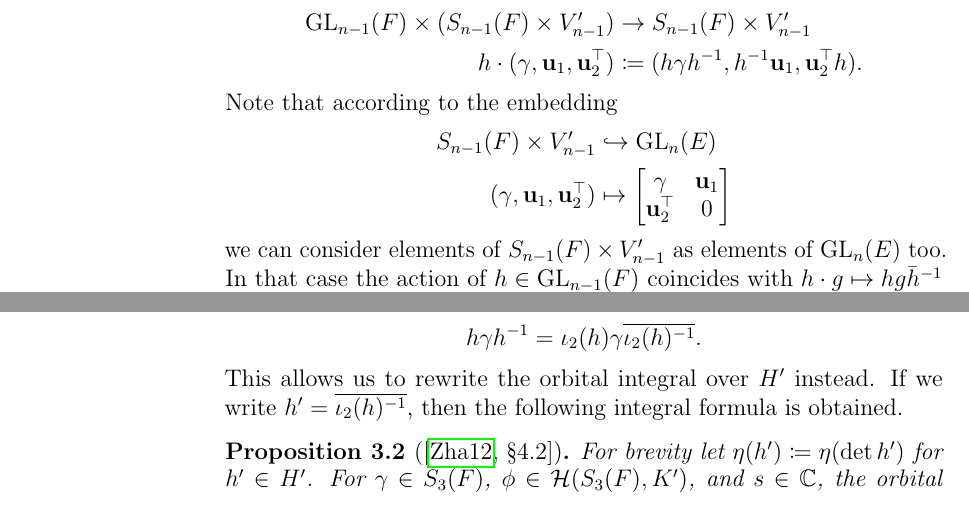
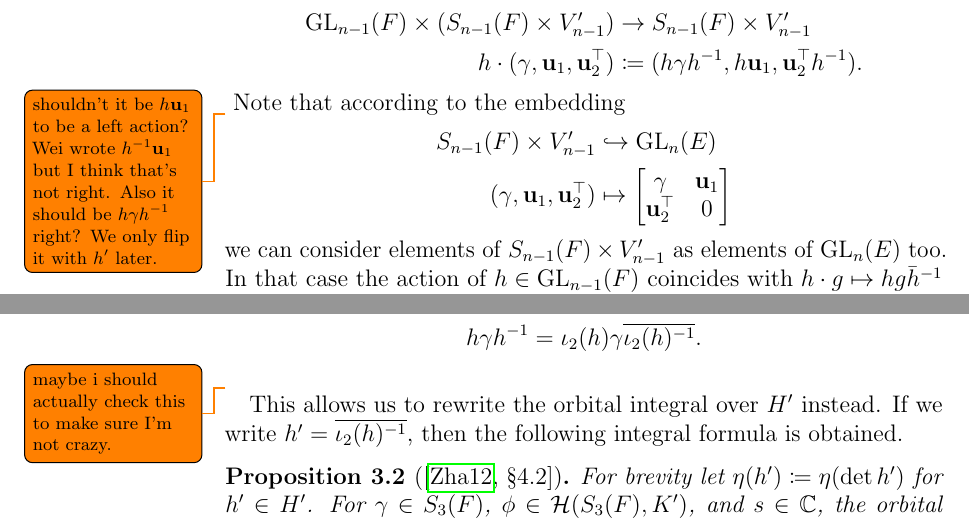
Before and after one commit to vEnhance/evans-phd-notebook, a LaTeX thesis (thesis/thesis.tex, which reads thesis/background.tex, thesis/orbital0.tex): two parts of pages 8 and 12 of 54, joined at a grey line, cut so that both start at the same text. Compiled offline with pdfLaTeX.

Commit message:
edit: I need to check the isom I think

```diff
--- a/thesis/background.tex
+++ b/thesis/background.tex
@@ -58,8 +58,12 @@ the following two spaces will be used as inputs to our orbital integrals.
     \GL_{n-1}(F) \times (S_{n-1}(F) \times V'_{n-1})
     &\to S_{n-1}(F) \times V'_{n-1} \\
     h \cdot (\gamma, \uu_1, \uu_2^\top)
-    &\coloneqq (h \gamma h^{-1}, h^{-1}\uu_1, \uu_2^\top h).
+    &\coloneqq (h \gamma h^{-1}, h\uu_1, \uu_2^\top h^{-1}).
   \end{align*}
+  \todo{shouldn't it be $h \uu_1$ to be a left action?
+    Wei wrote $h^{-1} \uu_1$ but I think that's not right.
+    Also it should be $h \gamma h^{-1}$ right?
+    We only flip it with $h'$ later.}
   Note that according to the embedding
   \begin{align*}
     S_{n-1}(F) \times V'_{n-1}
--- a/thesis/orbital0.tex
+++ b/thesis/orbital0.tex
@@ -48,6 +48,8 @@ As an $F$-algebra, we have an isomorphism (see \cite[\S4.1]{ref:AFL})
 \end{align*}
 Under this isomorphism, we have
 \[ h \gamma h^{-1} = \iota_2(h) \gamma \overline{\iota_2(h)^{-1}}. \]
+\todo{maybe i should actually check this to make sure I'm not crazy.}
+
 This allows us to rewrite the orbital integral over $H'$ instead.
 If we write $h' = \overline{\iota_2(h)^{-1}}$,
 then the following integral formula is obtained.
```
Also changed, not shown: thesis/orbital0.tex (6 more changed lines).
